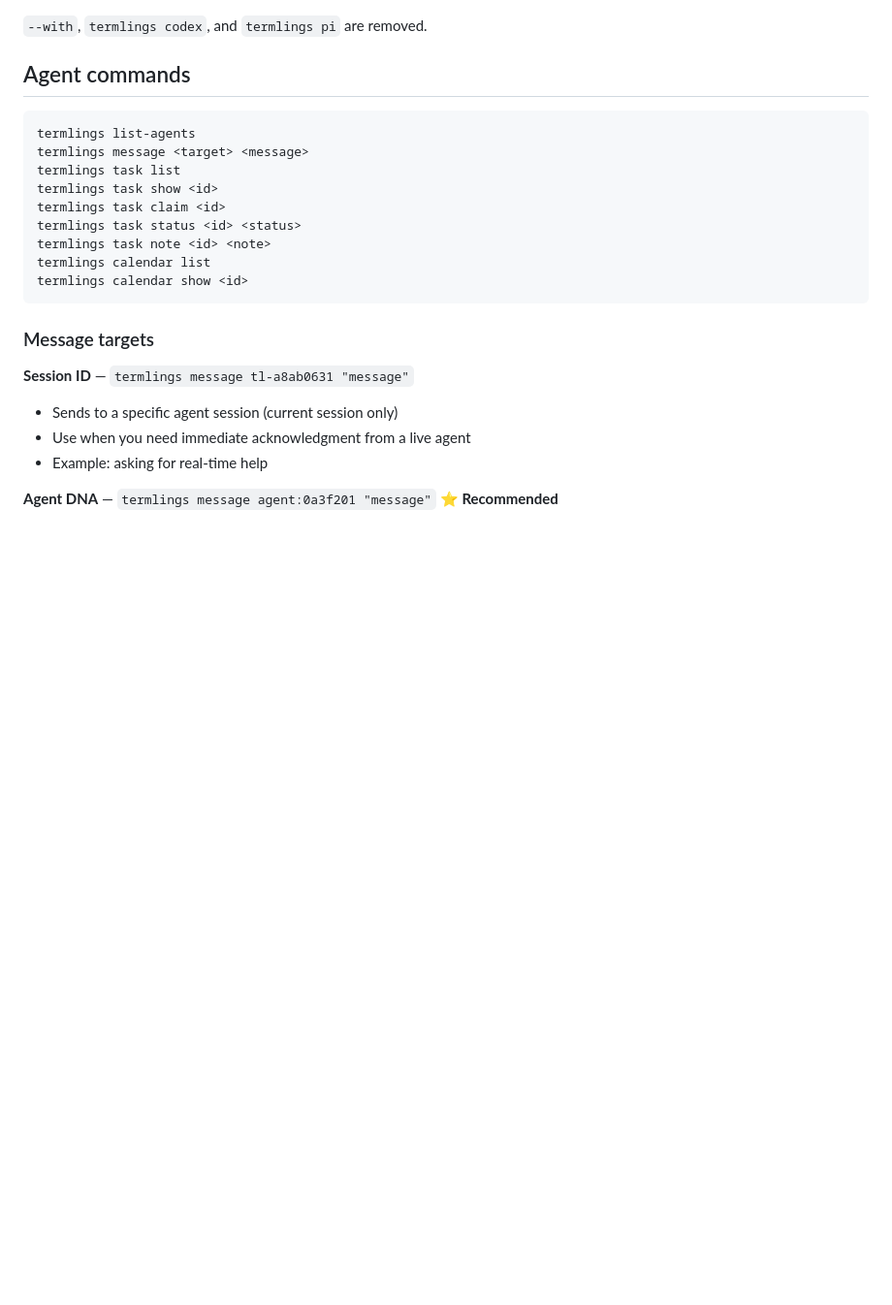
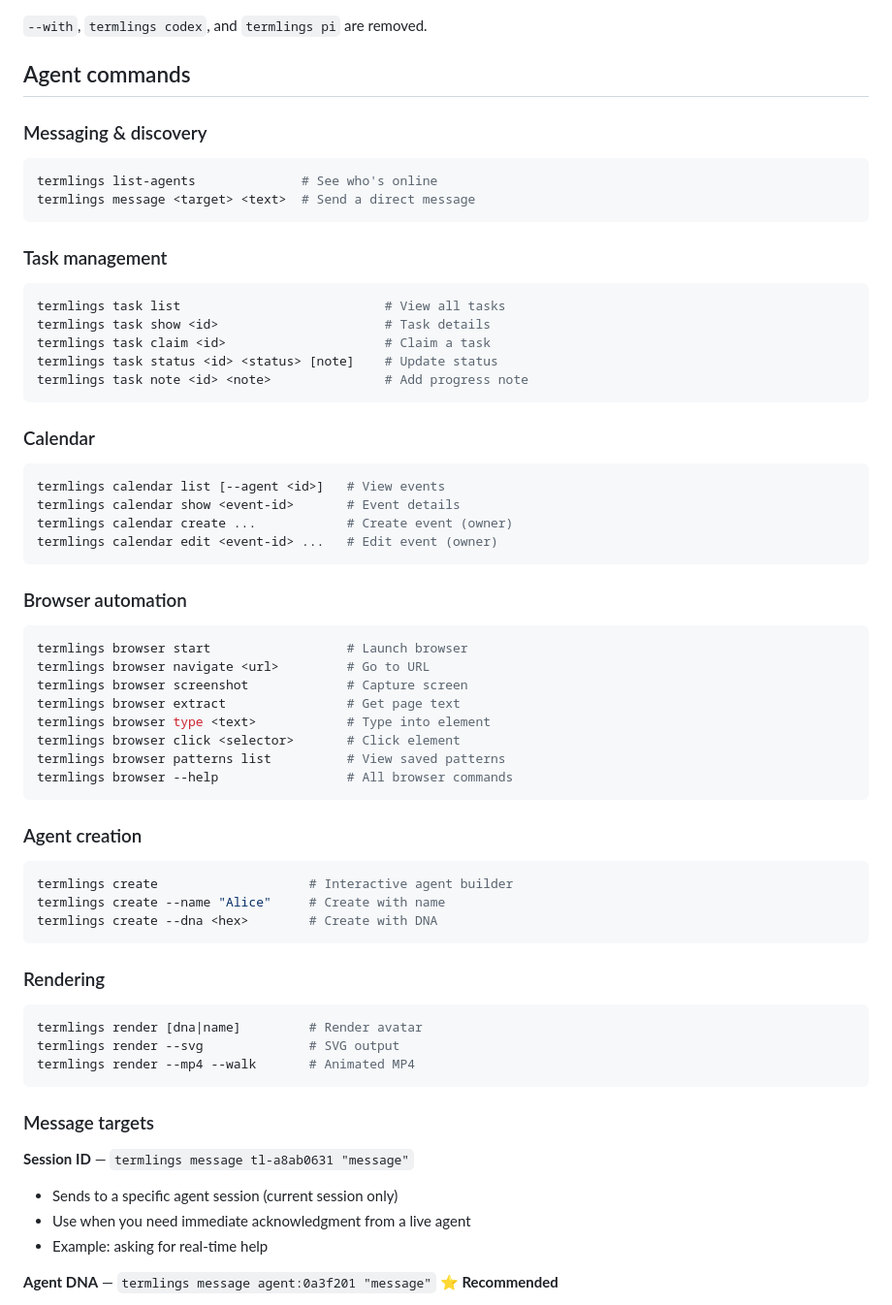
Before and after one commit to tomtev/termlings, a Markdown page: AGENTS.md, the part around one of its changes. Shown at 97% size. Rendered like a GitHub page; blank space fills up the shorter version.

````diff
--- a/AGENTS.md
+++ b/AGENTS.md
@@ -58,16 +58,53 @@ termlings <agent-id>
 
 ## Agent commands
 
+### Messaging & discovery
 ```bash
-termlings list-agents
-termlings message <target> <message>
-termlings task list
-termlings task show <id>
-termlings task claim <id>
-termlings task status <id> <status>
-termlings task note <id> <note>
-termlings calendar list
-termlings calendar show <id>
+termlings list-agents              # See who's online
+termlings message <target> <text>  # Send a direct message
+```
+
+### Task management
+```bash
+termlings task list                           # View all tasks
+termlings task show <id>                      # Task details
+termlings task claim <id>                     # Claim a task
+termlings task status <id> <status> [note]    # Update status
+termlings task note <id> <note>               # Add progress note
+```
+
+### Calendar
+```bash
+termlings calendar list [--agent <id>]   # View events
+termlings calendar show <event-id>       # Event details
+termlings calendar create ...            # Create event (owner)
+termlings calendar edit <event-id> ...   # Edit event (owner)
+```
+
+### Browser automation
+```bash
+termlings browser start                  # Launch browser
+termlings browser navigate <url>         # Go to URL
+termlings browser screenshot             # Capture screen
+termlings browser extract                # Get page text
+termlings browser type <text>            # Type into element
+termlings browser click <selector>       # Click element
+termlings browser patterns list          # View saved patterns
+termlings browser --help                 # All browser commands
+```
+
+### Agent creation
+```bash
+termlings create                    # Interactive agent builder
+termlings create --name "Alice"     # Create with name
+termlings create --dna <hex>        # Create with DNA
+```
+
+### Rendering
+```bash
+termlings render [dna|name]         # Render avatar
+termlings render --svg              # SVG output
+termlings render --mp4 --walk       # Animated MP4
 ```
 
 ### Message targets
````
Also changed, not shown: other parts of AGENTS.md (+77 -0 lines), src/termling-context.md (+44 -9 lines).
